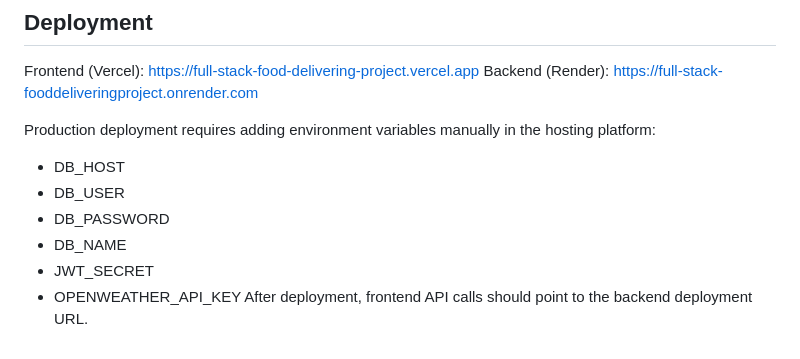
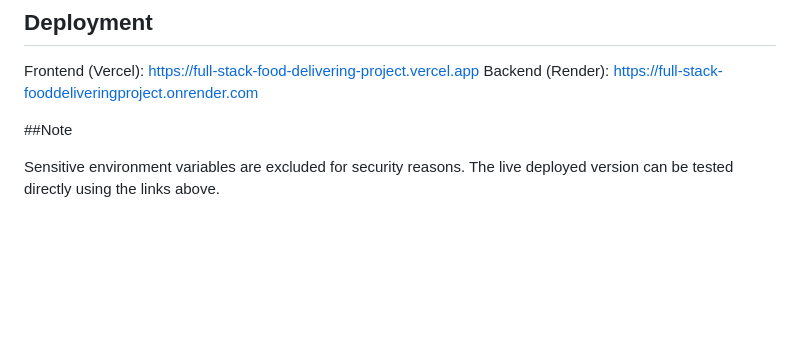
Before and after one commit to Marsh0007/Full_Stack_FoodDeliveringProject, a Markdown page: README.md, the part around the change. Rendered like a GitHub page; blank space fills up the shorter version.

```diff
--- a/README.md
+++ b/README.md
@@ -231,11 +231,7 @@ Password: admin123
 Frontend (Vercel): https://full-stack-food-delivering-project.vercel.app
 Backend (Render): https://full-stack-fooddeliveringproject.onrender.com
 
-Production deployment requires adding environment variables manually in the hosting platform:
-* DB_HOST
-* DB_USER
-* DB_PASSWORD
-* DB_NAME
-* JWT_SECRET
-* OPENWEATHER_API_KEY
-After deployment, frontend API calls should point to the backend deployment URL.
+##Note
+
+Sensitive environment variables are excluded for security reasons.
+The live deployed version can be tested directly using the links above.
```
